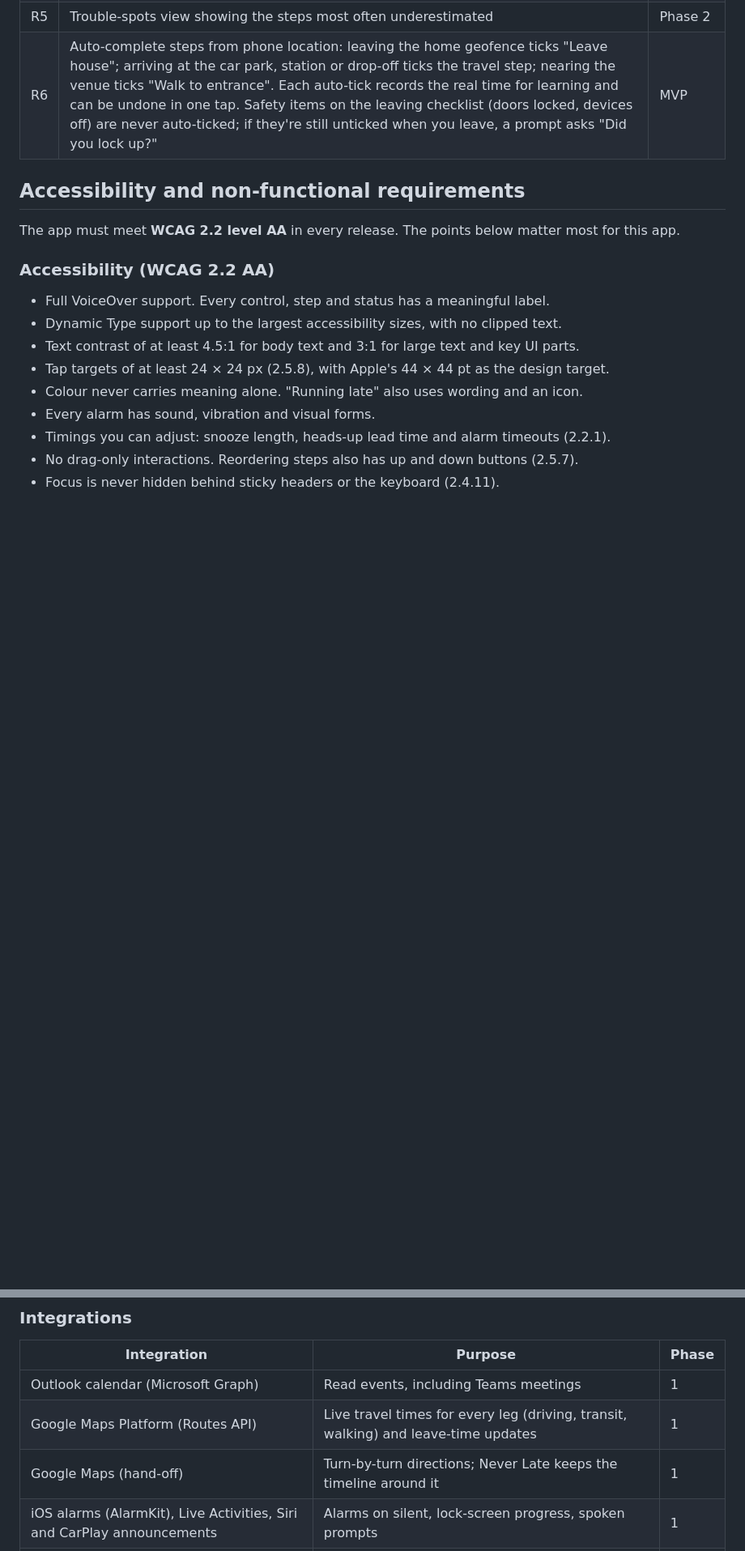
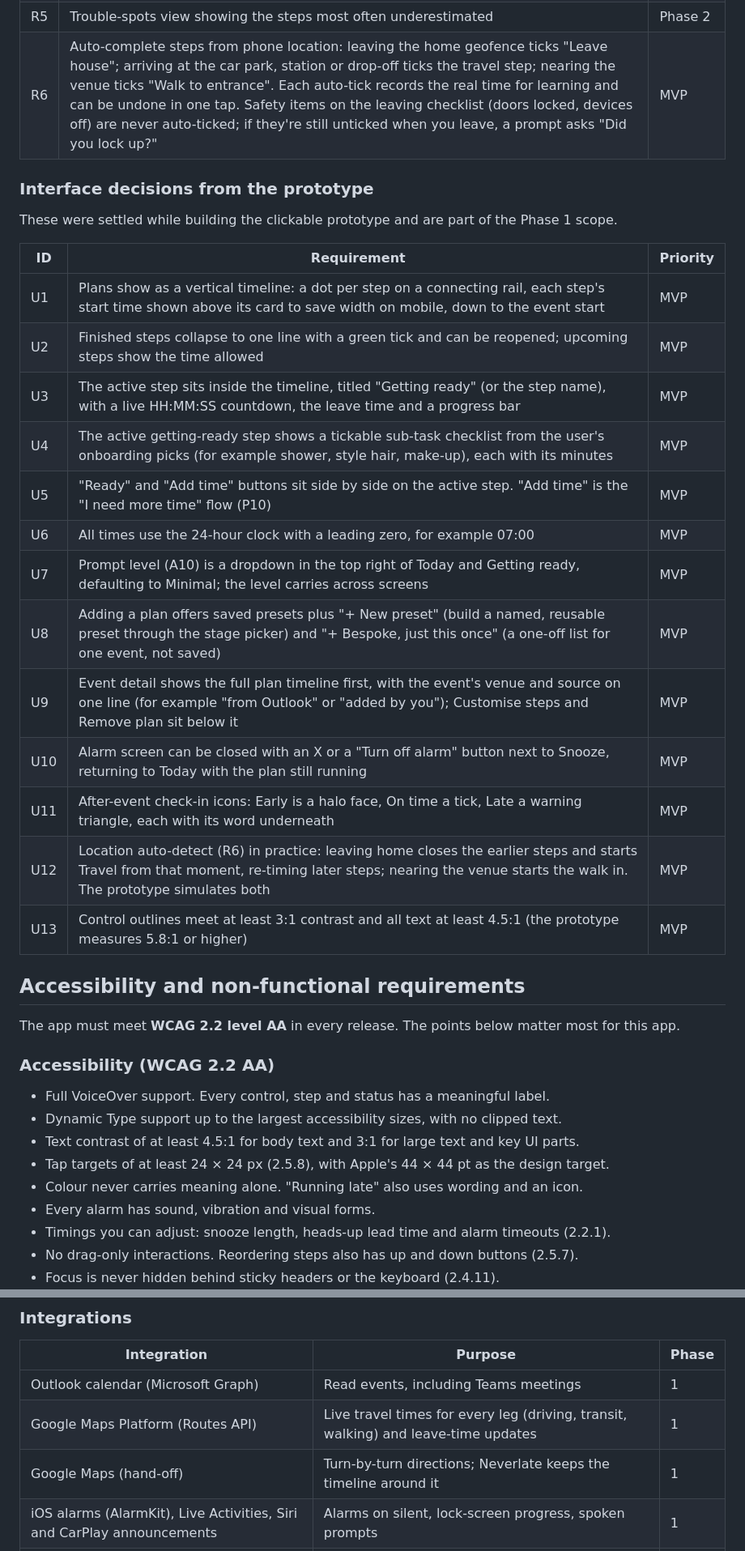
Before and after one commit to Catjmee/never-late, a Markdown page: docs/PRD.md, 2 parts joined by grey strips. Shown at 81% size. Rendered like a GitHub page; blank space fills up the shorter version.

Commit message:
Update PRD with prototype decisions and the Neverlate name
Co-Authored-By: Claude Opus 5.5 <noreply@anthropic.com>
Claude-Session: https://claude.ai/code/session_01DFzqGTqsCpW1ikbHcEzsUb

```diff
--- a/docs/PRD.md
+++ b/docs/PRD.md
@@ -138,6 +138,26 @@ New users build their routine by picking the stages that apply to them from a ca
 | R4 | Spot patterns across trips, for example "Leaving the house ran over in 4 of your last 6 trips", and offer more time or earlier prep | Phase 2 |
 | R5 | Trouble-spots view showing the steps most often underestimated | Phase 2 |
 | R6 | Auto-complete steps from phone location: leaving the home geofence ticks "Leave house"; arriving at the car park, station or drop-off ticks the travel step; nearing the venue ticks "Walk to entrance". Each auto-tick records the real time for learning and can be undone in one tap. Safety items on the leaving checklist (doors locked, devices off) are never auto-ticked; if they're still unticked when you leave, a prompt asks "Did you lock up?" | MVP |
+
+### Interface decisions from the prototype
+
+These were settled while building the clickable prototype and are part of the Phase 1 scope.
+
+| ID | Requirement | Priority |
+| --- | --- | --- |
+| U1 | Plans show as a vertical timeline: a dot per step on a connecting rail, each step's start time shown above its card to save width on mobile, down to the event start | MVP |
+| U2 | Finished steps collapse to one line with a green tick and can be reopened; upcoming steps show the time allowed | MVP |
+| U3 | The active step sits inside the timeline, titled "Getting ready" (or the step name), with a live HH:MM:SS countdown, the leave time and a progress bar | MVP |
+| U4 | The active getting-ready step shows a tickable sub-task checklist from the user's onboarding picks (for example shower, style hair, make-up), each with its minutes | MVP |
+| U5 | "Ready" and "Add time" buttons sit side by side on the active step. "Add time" is the "I need more time" flow (P10) | MVP |
+| U6 | All times use the 24-hour clock with a leading zero, for example 07:00 | MVP |
+| U7 | Prompt level (A10) is a dropdown in the top right of Today and Getting ready, defaulting to Minimal; the level carries across screens | MVP |
+| U8 | Adding a plan offers saved presets plus "+ New preset" (build a named, reusable preset through the stage picker) and "+ Bespoke, just this once" (a one-off list for one event, not saved) | MVP |
+| U9 | Event detail shows the full plan timeline first, with the event's venue and source on one line (for example "from Outlook" or "added by you"); Customise steps and Remove plan sit below it | MVP |
+| U10 | Alarm screen can be closed with an X or a "Turn off alarm" button next to Snooze, returning to Today with the plan still running | MVP |
+| U11 | After-event check-in icons: Early is a halo face, On time a tick, Late a warning triangle, each with its word underneath | MVP |
+| U12 | Location auto-detect (R6) in practice: leaving home closes the earlier steps and starts Travel from that moment, re-timing later steps; nearing the venue starts the walk in. The prototype simulates both | MVP |
+| U13 | Control outlines meet at least 3:1 contrast and all text at least 4.5:1 (the prototype measures 5.8:1 or higher) | MVP |
 
 ## Accessibility and non-functional requirements
 
@@ -180,7 +200,7 @@ Phase 1 is an iPhone app that covers the full plan, prompt and learn loop. Extra
 | --- | --- | --- |
 | Outlook calendar (Microsoft Graph) | Read events, including Teams meetings | 1 |
 | Google Maps Platform (Routes API) | Live travel times for every leg (driving, transit, walking) and leave-time updates | 1 |
-| Google Maps (hand-off) | Turn-by-turn directions; Never Late keeps the timeline around it | 1 |
+| Google Maps (hand-off) | Turn-by-turn directions; Neverlate keeps the timeline around it | 1 |
 | iOS alarms (AlarmKit), Live Activities, Siri and CarPlay announcements | Alarms on silent, lock-screen progress, spoken prompts | 1 |
 | Uber | Read the booking's pickup time to apply the buffer automatically; manual entry until then | 2 |
 | WhatsApp Business Platform | Reminder messages in a dedicated chat; small per-message costs and business setup | 2 |
```
Also changed, not shown: other parts of docs/PRD.md (+7 -7 lines).
